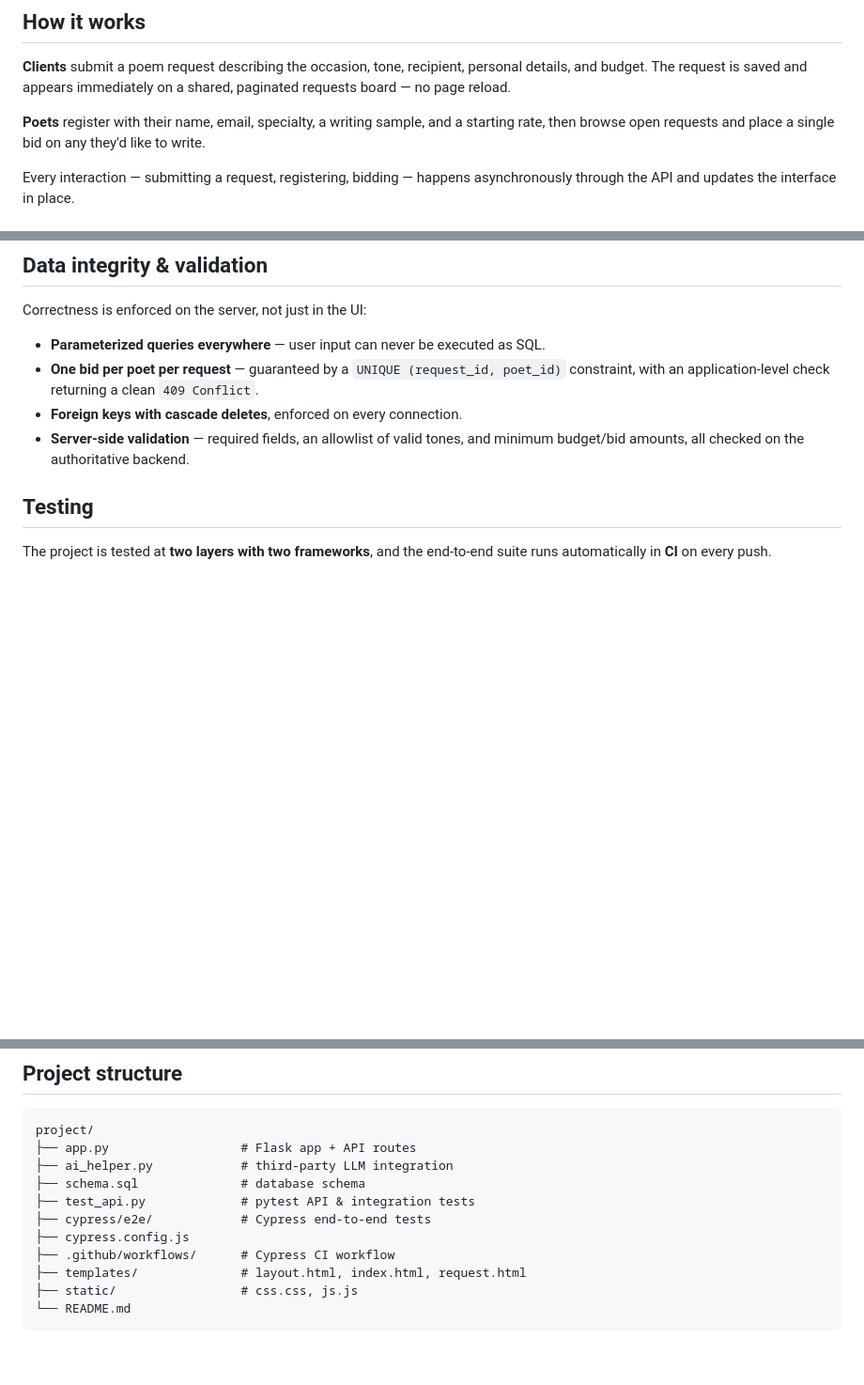
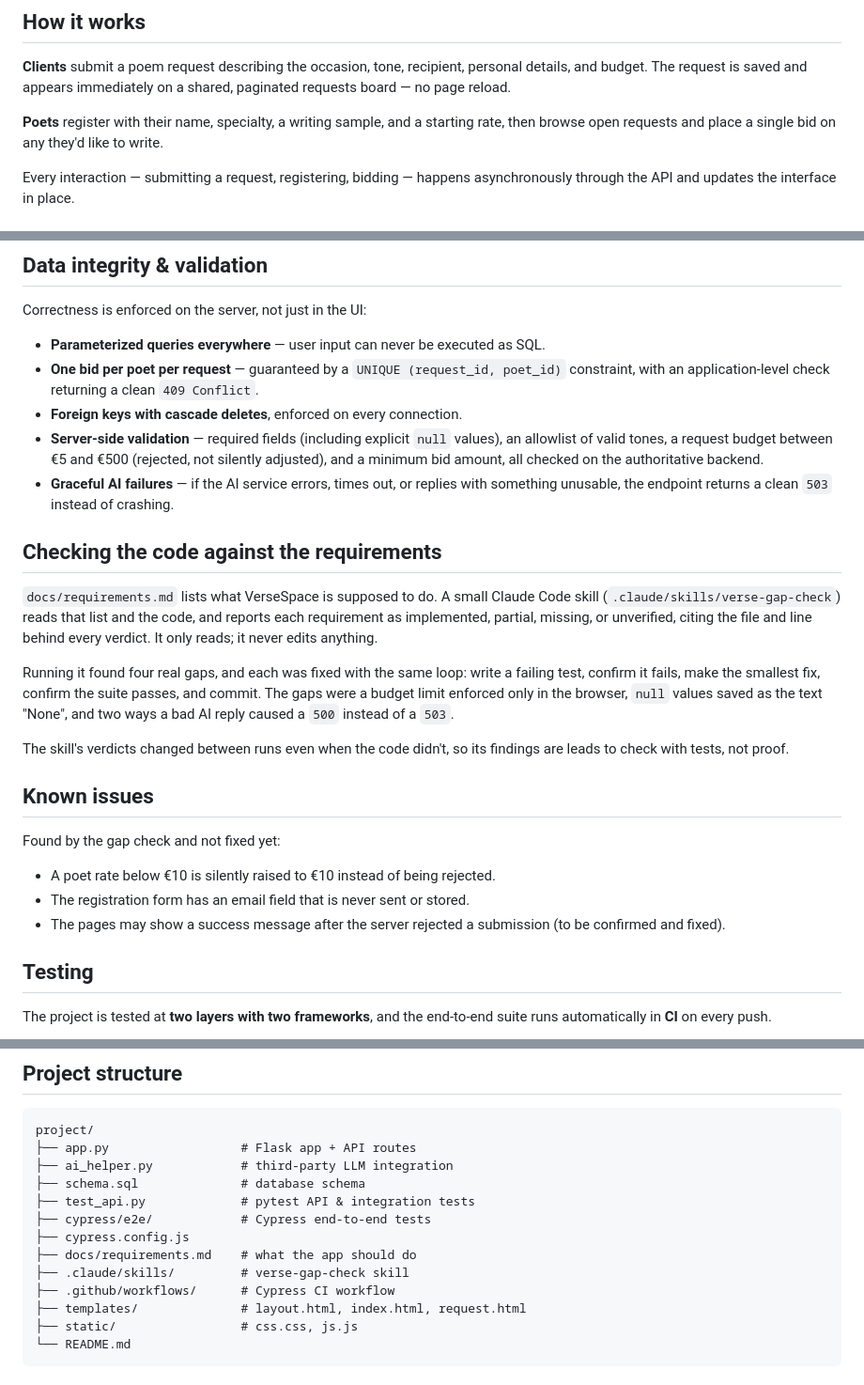
Before and after one commit to marijajolevskaa-cpu/cs50x-final-project, a Markdown page: readme.md, 3 parts joined by grey strips. Shown at 94% size. Rendered like a GitHub page; blank space fills up the shorter version.

Commit message:
Revise readme for clarity and additional sections
Updated the readme to clarify poet registration details and enhanced the server-side validation section. Added a new section on checking the code against requirements and noted known issues.

```diff
--- a/readme.md
+++ b/readme.md
@@ -32,9 +32,8 @@ more than another single-user CRUD app would have.
 personal details, and budget. The request is saved and appears immediately on a
 shared, paginated requests board — no page reload.
 
-**Poets** register with their name, email, specialty, a writing sample, and a
-starting rate, then browse open requests and place a single bid on any they'd like
-to write.
+**Poets** register with their name, specialty, a writing sample, and a starting
+rate, then browse open requests and place a single bid on any they'd like to write.
 
 Every interaction — submitting a request, registering, bidding — happens
 asynchronously through the API and updates the interface in place.
@@ -75,8 +74,35 @@ Correctness is enforced on the server, not just in the UI:
 - **One bid per poet per request** — guaranteed by a `UNIQUE (request_id, poet_id)`
   constraint, with an application-level check returning a clean `409 Conflict`.
 - **Foreign keys with cascade deletes**, enforced on every connection.
-- **Server-side validation** — required fields, an allowlist of valid tones, and
-  minimum budget/bid amounts, all checked on the authoritative backend.
+- **Server-side validation** — required fields (including explicit `null` values),
+  an allowlist of valid tones, a request budget between €5 and €500 (rejected, not
+  silently adjusted), and a minimum bid amount, all checked on the authoritative
+  backend.
+- **Graceful AI failures** — if the AI service errors, times out, or replies with
+  something unusable, the endpoint returns a clean `503` instead of crashing.
+
+## Checking the code against the requirements
+
+`docs/requirements.md` lists what VerseSpace is supposed to do. A small Claude Code
+skill (`.claude/skills/verse-gap-check`) reads that list and the code, and reports
+each requirement as implemented, partial, missing, or unverified, citing the file and
+line behind every verdict. It only reads; it never edits anything.
+
+Running it found four real gaps, and each was fixed with the same loop: write a
+failing test, confirm it fails, make the smallest fix, confirm the suite passes, and
+commit. The gaps were a budget limit enforced only in the browser, `null` values
+saved as the text "None", and two ways a bad AI reply caused a `500` instead of a `503`.
+
+The skill's verdicts changed between runs even when the code didn't, so its findings
+are leads to check with tests, not proof.
+
+## Known issues
+
+Found by the gap check and not fixed yet:
+- A poet rate below €10 is silently raised to €10 instead of being rejected.
+- The registration form has an email field that is never sent or stored.
+- The pages may show a success message after the server rejected a submission (to be
+  confirmed and fixed).
 
 ## Testing
 
@@ -151,6 +177,8 @@ project/
 ├── test_api.py             # pytest API & integration tests
 ├── cypress/e2e/            # Cypress end-to-end tests
 ├── cypress.config.js
+├── docs/requirements.md    # what the app should do
+├── .claude/skills/         # verse-gap-check skill
 ├── .github/workflows/      # Cypress CI workflow
 ├── templates/              # layout.html, index.html, request.html
 ├── static/                 # css.css, js.js
```
